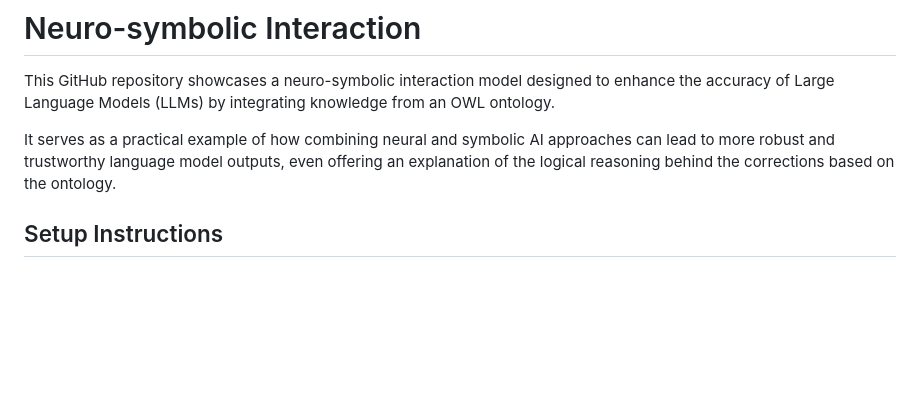
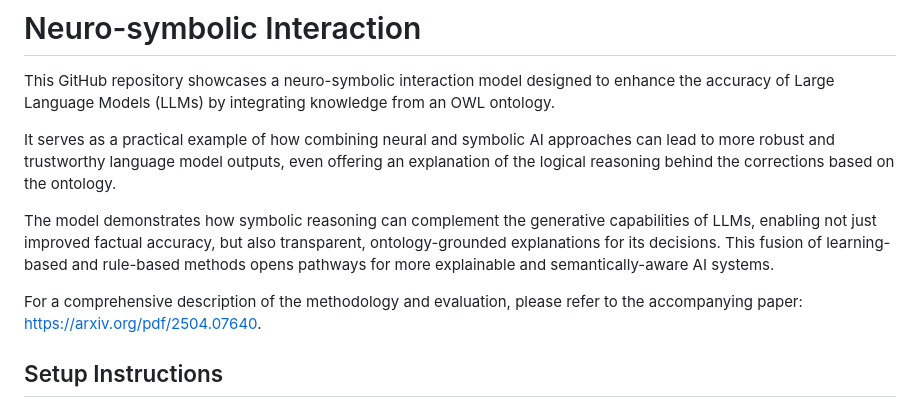
Before and after one commit to ruslanmv/Neuro-symbolic-interaction, a Markdown page: README.md, the part around the change. Rendered like a GitHub page; blank space fills up the shorter version.

```diff
--- a/README.md
+++ b/README.md
@@ -2,7 +2,12 @@
 
 This GitHub repository showcases a neuro-symbolic interaction model designed to enhance the accuracy of Large Language Models (LLMs) by integrating knowledge from an OWL ontology.
 
- It serves as a practical example of how combining neural and symbolic AI approaches can lead to more robust and trustworthy language model outputs, even offering an explanation of the logical reasoning behind the corrections based on the ontology.
+It serves as a practical example of how combining neural and symbolic AI approaches can lead to more robust and trustworthy language model outputs, even offering an explanation of the logical reasoning behind the corrections based on the ontology.
+
+The model demonstrates how symbolic reasoning can complement the generative capabilities of LLMs, enabling not just improved factual accuracy, but also transparent, ontology-grounded explanations for its decisions. This fusion of learning-based and rule-based methods opens pathways for more explainable and semantically-aware AI systems.
+
+For a comprehensive description of the methodology and evaluation, please refer to the accompanying paper: [https://arxiv.org/pdf/2504.07640](https://arxiv.org/pdf/2504.07640).
+
 
 ## Setup Instructions
 
```
